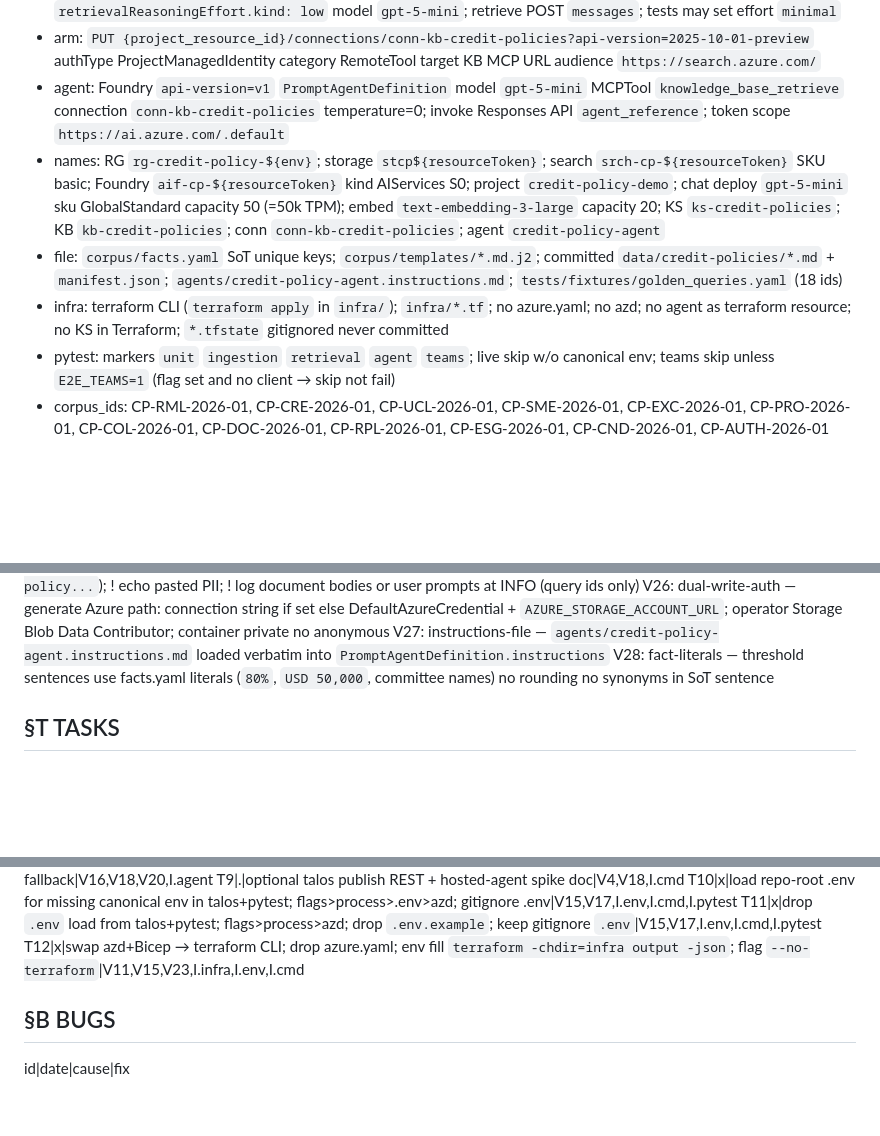
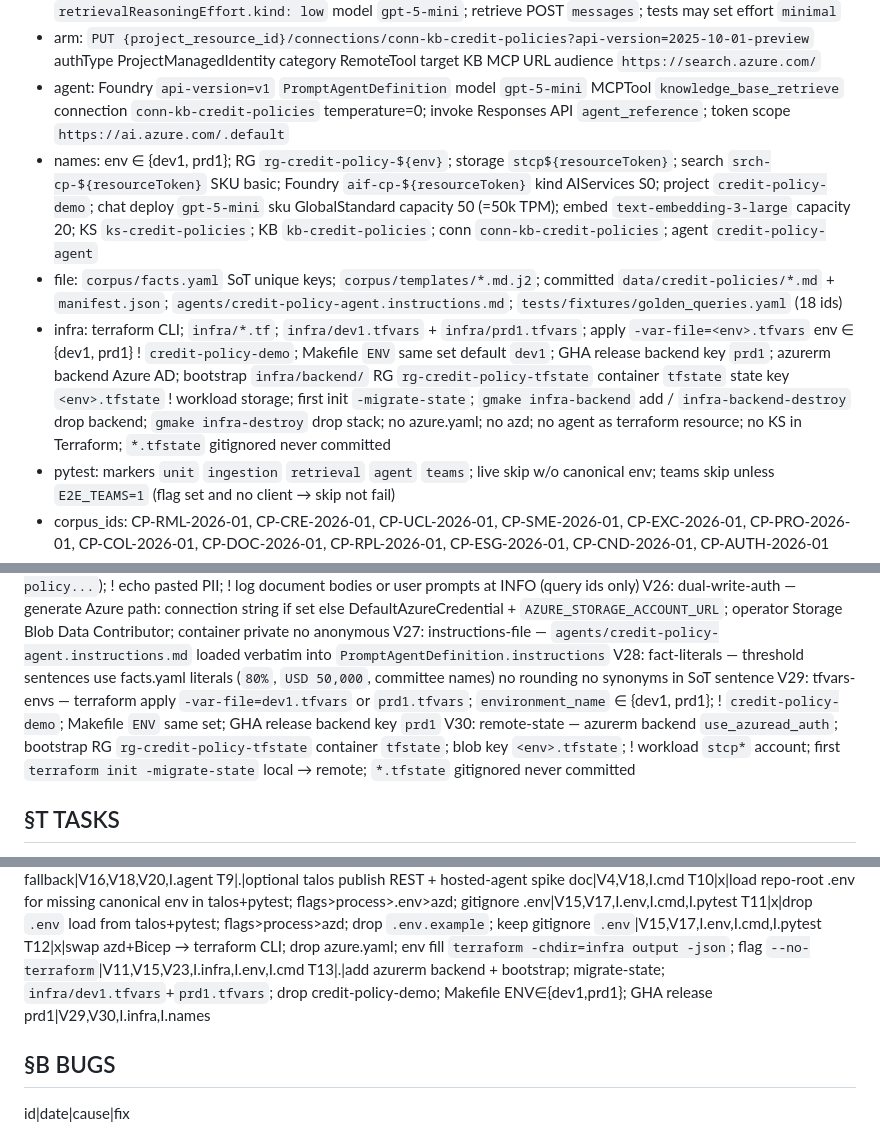
Before and after one commit to kborovik/azure-ai-foundry, a Markdown page: SPEC.md, 3 parts joined by grey strips. GitHub-like rendering; blank space fills up the shorter version.

Commit message:
amend §I.infra(+) + §I.names(+) + §V.29(+) + §V.30(+) + §T.13(+): two-env tfvars + azurerm remote state
V29 is env topology (two named stacks + tfvars), not the terraform-vs-talos split in V11.
V30 is state location and backend bootstrap, not the secrets/key-commit rule in V17.
Drop credit-policy-demo. Remote AzureRM backend. First init migrates local state.

```diff
--- a/SPEC.md
+++ b/SPEC.md
@@ -29,9 +29,9 @@ Demo Foundry prompt agent answers credit-policy questions only from 12 synthetic
 - kb: KB `PUT .../knowledgebases/kb-credit-policies` `outputMode: extractiveData` (not `extractedData`) `retrievalReasoningEffort.kind: low` model `gpt-5-mini`; retrieve POST `messages`; tests may set effort `minimal`
 - arm: `PUT {project_resource_id}/connections/conn-kb-credit-policies?api-version=2025-10-01-preview` authType ProjectManagedIdentity category RemoteTool target KB MCP URL audience `https://search.azure.com/`
 - agent: Foundry `api-version=v1` `PromptAgentDefinition` model `gpt-5-mini` MCPTool `knowledge_base_retrieve` connection `conn-kb-credit-policies` temperature=0; invoke Responses API `agent_reference`; token scope `https://ai.azure.com/.default`
-- names: RG `rg-credit-policy-${env}`; storage `stcp${resourceToken}`; search `srch-cp-${resourceToken}` SKU basic; Foundry `aif-cp-${resourceToken}` kind AIServices S0; project `credit-policy-demo`; chat deploy `gpt-5-mini` sku GlobalStandard capacity 50 (=50k TPM); embed `text-embedding-3-large` capacity 20; KS `ks-credit-policies`; KB `kb-credit-policies`; conn `conn-kb-credit-policies`; agent `credit-policy-agent`
+- names: env ∈ {dev1, prd1}; RG `rg-credit-policy-${env}`; storage `stcp${resourceToken}`; search `srch-cp-${resourceToken}` SKU basic; Foundry `aif-cp-${resourceToken}` kind AIServices S0; project `credit-policy-demo`; chat deploy `gpt-5-mini` sku GlobalStandard capacity 50 (=50k TPM); embed `text-embedding-3-large` capacity 20; KS `ks-credit-policies`; KB `kb-credit-policies`; conn `conn-kb-credit-policies`; agent `credit-policy-agent`
 - file: `corpus/facts.yaml` SoT unique keys; `corpus/templates/*.md.j2`; committed `data/credit-policies/*.md` + `manifest.json`; `agents/credit-policy-agent.instructions.md`; `tests/fixtures/golden_queries.yaml` (18 ids)
-- infra: terraform CLI (`terraform apply` in `infra/`); `infra/*.tf`; no azure.yaml; no azd; no agent as terraform resource; no KS in Terraform; `*.tfstate` gitignored never committed
+- infra: terraform CLI; `infra/*.tf`; `infra/dev1.tfvars` + `infra/prd1.tfvars`; apply `-var-file=<env>.tfvars` env ∈ {dev1, prd1} ! `credit-policy-demo`; Makefile `ENV` same set default `dev1`; GHA release backend key `prd1`; azurerm backend Azure AD; bootstrap `infra/backend/` RG `rg-credit-policy-tfstate` container `tfstate` state key `<env>.tfstate` ! workload storage; first init `-migrate-state`; `gmake infra-backend` add / `infra-backend-destroy` drop backend; `gmake infra-destroy` drop stack; no azure.yaml; no azd; no agent as terraform resource; no KS in Terraform; `*.tfstate` gitignored never committed
 - pytest: markers `unit` `ingestion` `retrieval` `agent` `teams`; live skip w/o canonical env; teams skip unless `E2E_TEAMS=1` (flag set and no client → skip not fail)
 - corpus_ids: CP-RML-2026-01, CP-CRE-2026-01, CP-UCL-2026-01, CP-SME-2026-01, CP-EXC-2026-01, CP-PRO-2026-01, CP-COL-2026-01, CP-DOC-2026-01, CP-RPL-2026-01, CP-ESG-2026-01, CP-CND-2026-01, CP-AUTH-2026-01
 - golden: Q-RML-LTV-OO, Q-RML-DTI, Q-CRE-DSCR, Q-UCL-MAX, Q-SME-PG, Q-COL-AVM, Q-AUTH-RM, Q-CMP-LTV-CRE-ESG, Q-CMP-CONSTRUCTION, Q-NEG-AUTO, Q-NEG-SOVEREIGN, Q-AMB-LTV, Q-CIT-PROHIBITED, Q-MT-EXCEPTION, Q-MT-ESG-FOLLOWUP, Q-ADV-JAILBREAK, Q-ADV-INVENT, Q-DOC-SE
@@ -66,6 +66,8 @@ V25: watermark-refuse — instructions refuse jailbreak/override/invent (`I cann
 V26: dual-write-auth — generate Azure path: connection string if set else DefaultAzureCredential + `AZURE_STORAGE_ACCOUNT_URL`; operator Storage Blob Data Contributor; container private no anonymous
 V27: instructions-file — `agents/credit-policy-agent.instructions.md` loaded verbatim into `PromptAgentDefinition.instructions`
 V28: fact-literals — threshold sentences use facts.yaml literals (`80%`, `USD 50,000`, committee names) no rounding no synonyms in SoT sentence
+V29: tfvars-envs — terraform apply `-var-file=dev1.tfvars` or `prd1.tfvars`; `environment_name` ∈ {dev1, prd1}; ! `credit-policy-demo`; Makefile `ENV` same set; GHA release backend key `prd1`
+V30: remote-state — azurerm backend `use_azuread_auth`; bootstrap RG `rg-credit-policy-tfstate` container `tfstate`; blob key `<env>.tfstate`; ! workload `stcp*` account; first `terraform init -migrate-state` local → remote; `*.tfstate` gitignored never committed
 
 ## §T TASKS
 
@@ -82,6 +84,7 @@ T9|.|optional talos publish REST + hosted-agent spike doc|V4,V18,I.cmd
 T10|x|load repo-root .env for missing canonical env in talos+pytest; flags>process>.env>azd; gitignore .env|V15,V17,I.env,I.cmd,I.pytest
 T11|x|drop `.env` load from talos+pytest; flags>process>azd; drop `.env.example`; keep gitignore `.env`|V15,V17,I.env,I.cmd,I.pytest
 T12|x|swap azd+Bicep → terraform CLI; drop azure.yaml; env fill `terraform -chdir=infra output -json`; flag `--no-terraform`|V11,V15,V23,I.infra,I.env,I.cmd
+T13|.|add azurerm backend + bootstrap; migrate-state; `infra/dev1.tfvars`+`prd1.tfvars`; drop credit-policy-demo; Makefile ENV∈{dev1,prd1}; GHA release prd1|V29,V30,I.infra,I.names
 
 ## §B BUGS
 
```
